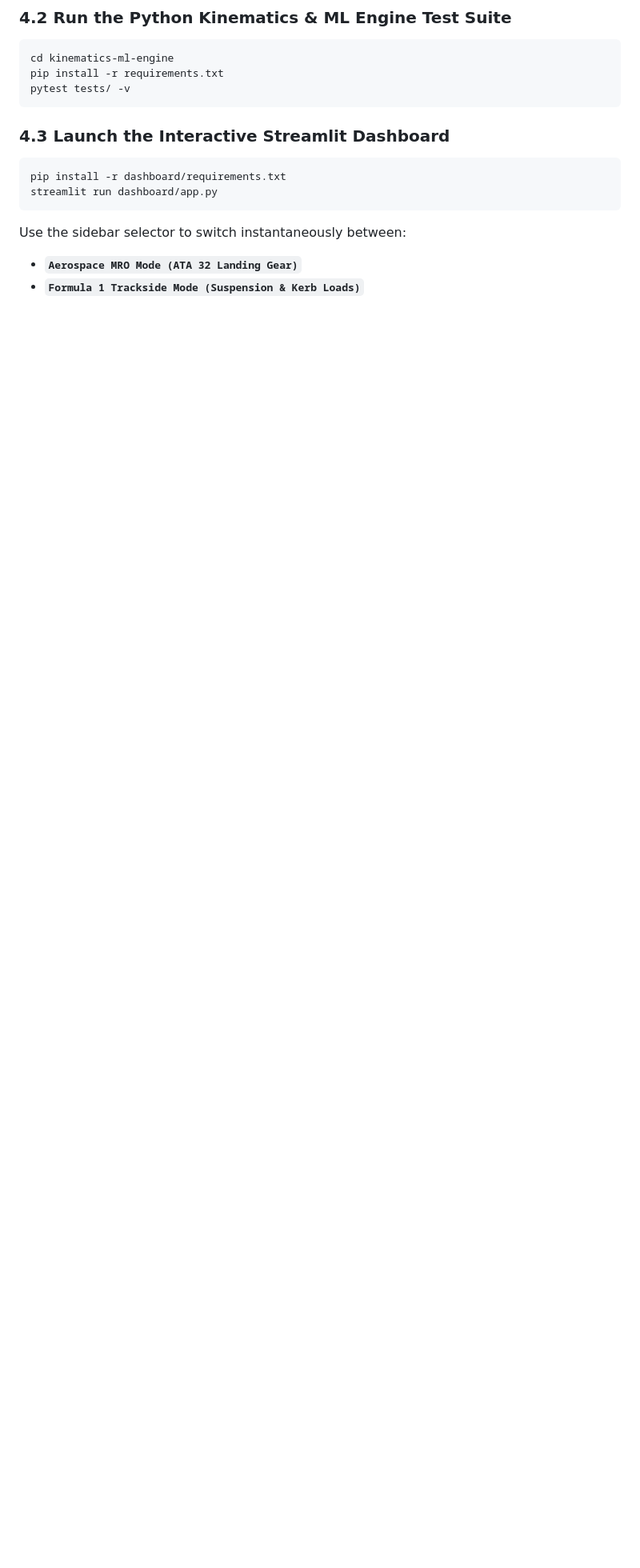
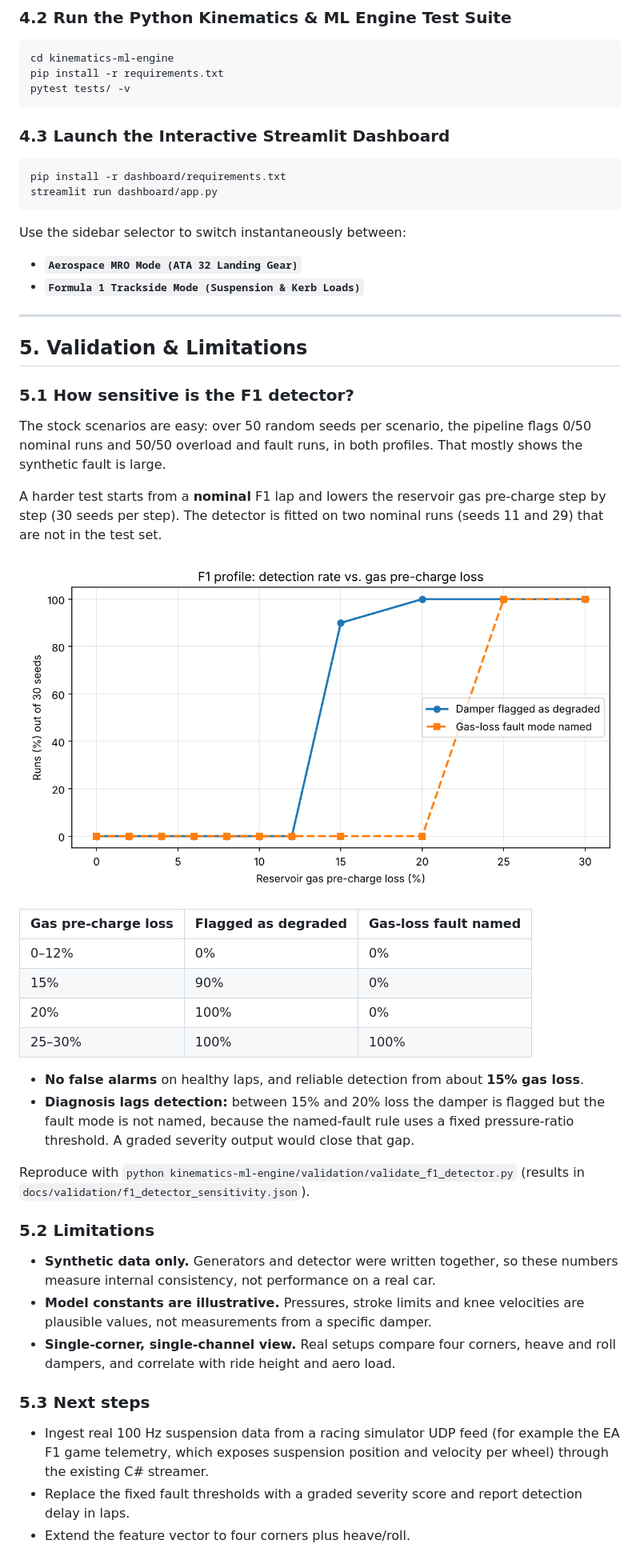
Before and after one commit to af21-code/DynaLoad-Telemetry, a Markdown page: README.md, the part around one of its changes. Shown at 80% size. Rendered like a GitHub page; pictures changed too: docs/images/f1_detector_sensitivity.png (added); blank space fills up the shorter version.

```diff
--- a/README.md
+++ b/README.md
@@ -157,3 +171,39 @@ streamlit run dashboard/app.py
 Use the sidebar selector to switch instantaneously between:
 * **`Aerospace MRO Mode (ATA 32 Landing Gear)`**
 * **`Formula 1 Trackside Mode (Suspension & Kerb Loads)`**
+
+---
+
+## 5. Validation & Limitations
+
+### 5.1 How sensitive is the F1 detector?
+
+The stock scenarios are easy: over 50 random seeds per scenario, the pipeline flags 0/50 nominal runs and 50/50 overload and fault runs, in both profiles. That mostly shows the synthetic fault is large.
+
+A harder test starts from a **nominal** F1 lap and lowers the reservoir gas pre-charge step by step (30 seeds per step). The detector is fitted on two nominal runs (seeds 11 and 29) that are not in the test set.
+
+![Detection rate vs gas pre-charge loss](docs/images/f1_detector_sensitivity.png)
+
+| Gas pre-charge loss | Flagged as degraded | Gas-loss fault named |
+|---|---|---|
+| 0–12% | 0% | 0% |
+| 15% | 90% | 0% |
+| 20% | 100% | 0% |
+| 25–30% | 100% | 100% |
+
+* **No false alarms** on healthy laps, and reliable detection from about **15% gas loss**.
+* **Diagnosis lags detection:** between 15% and 20% loss the damper is flagged but the fault mode is not named, because the named-fault rule uses a fixed pressure-ratio threshold. A graded severity output would close that gap.
+
+Reproduce with `python kinematics-ml-engine/validation/validate_f1_detector.py` (results in `docs/validation/f1_detector_sensitivity.json`).
+
+### 5.2 Limitations
+
+* **Synthetic data only.** Generators and detector were written together, so these numbers measure internal consistency, not performance on a real car.
+* **Model constants are illustrative.** Pressures, stroke limits and knee velocities are plausible values, not measurements from a specific damper.
+* **Single-corner, single-channel view.** Real setups compare four corners, heave and roll dampers, and correlate with ride height and aero load.
+
+### 5.3 Next steps
+
+* Ingest real 100 Hz suspension data from a racing simulator UDP feed (for example the EA F1 game telemetry, which exposes suspension position and velocity per wheel) through the existing C# streamer.
+* Replace the fixed fault thresholds with a graded severity score and report detection delay in laps.
+* Extend the feature vector to four corners plus heave/roll.
```
Also changed, not shown: other parts of README.md (+14 -0 lines), docs/images/f1_nominal_vs_fault.png (added), 2 other files.
